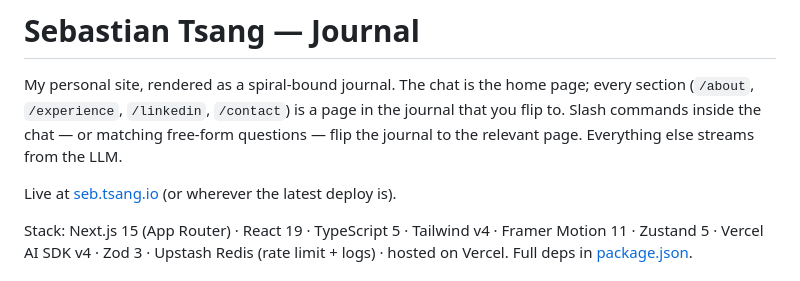
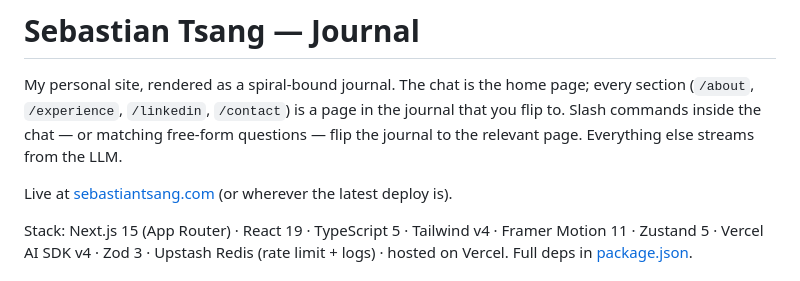
Before and after one commit to sebtsang/personal-portfolio, a Markdown page: README.md, the part around the change. Drawn GitHub-style.

```diff
--- a/README.md
+++ b/README.md
@@ -6,7 +6,7 @@ home page; every section (`/about`, `/experience`, `/linkedin`,
 inside the chat — or matching free-form questions — flip the journal
 to the relevant page. Everything else streams from the LLM.
 
-Live at [seb.tsang.io](https://sebastiantsang.com) (or wherever the latest
+Live at [sebastiantsang.com](https://sebastiantsang.com) (or wherever the latest
 deploy is).
 
 Stack: Next.js 15 (App Router) · React 19 · TypeScript 5 · Tailwind v4 ·
```
